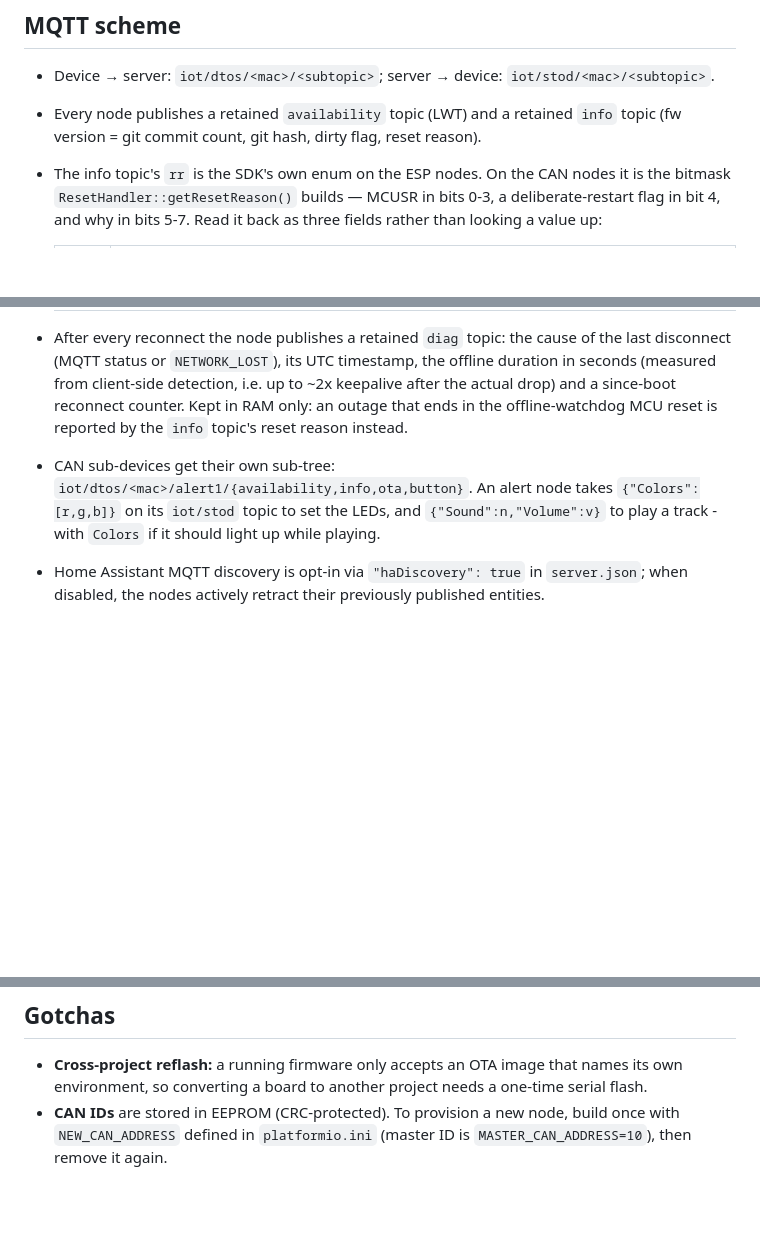
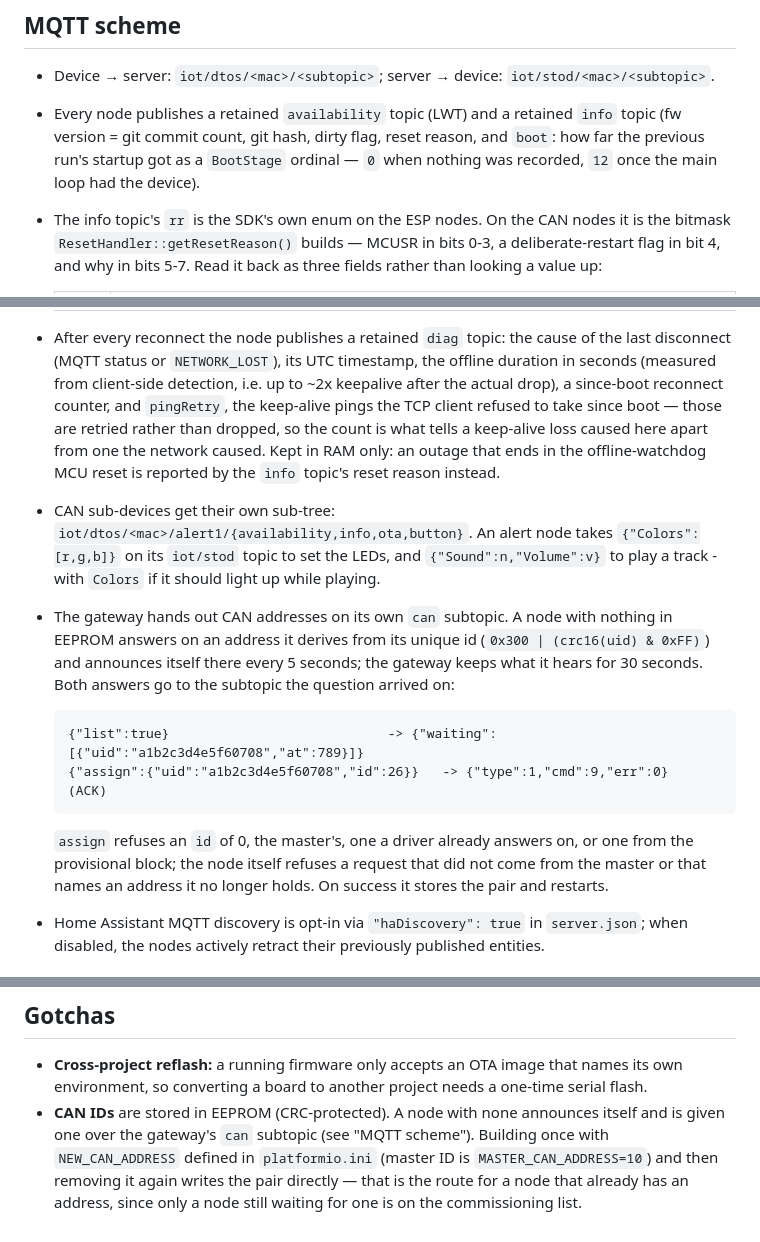
Before and after one commit to MrNoname3/CanSystems, a Markdown page: README.md, 3 parts joined by grey strips. Drawn GitHub-style; blank space fills up the shorter version.

Commit message:
docs(readme): describe the CAN commissioning interface and two missing fields
The gateway's `can` subtopic - where a node that has no address is given one -
was not in the MQTT scheme at all, and the Gotchas still named a
NEW_CAN_ADDRESS build as the only way to provision a node. That build is now
described as what it is: the route for a node that already has an address.

The info topic's `boot` and the diag topic's `pingRetry` are published and
meant to stay stable, but neither was in the field list.

````diff
--- a/README.md
+++ b/README.md
@@ -60,7 +60,9 @@ The `nanoatmega328_bootloader_*` environments only burn the urboot bootloader an
 
 - Device → server: `iot/dtos/<mac>/<subtopic>`; server → device: `iot/stod/<mac>/<subtopic>`.
 - Every node publishes a retained `availability` topic (LWT) and a retained `info` topic
-  (fw version = git commit count, git hash, dirty flag, reset reason).
+  (fw version = git commit count, git hash, dirty flag, reset reason, and `boot`: how far the
+  previous run's startup got as a `BootStage` ordinal — `0` when nothing was recorded, `12` once
+  the main loop had the device).
 - The info topic's `rr` is the SDK's own enum on the ESP nodes. On the CAN nodes it is the
   bitmask `ResetHandler::getResetReason()` builds — MCUSR in bits 0-3, a deliberate-restart flag
   in bit 4, and why in bits 5-7. Read it back as three fields rather than looking a value up:
@@ -73,11 +75,27 @@ The `nanoatmega328_bootloader_*` environments only burn the urboot bootloader an
 - After every reconnect the node publishes a retained `diag` topic: the cause of the last
   disconnect (MQTT status or `NETWORK_LOST`), its UTC timestamp, the offline duration in
   seconds (measured from client-side detection, i.e. up to ~2x keepalive after the actual
-  drop) and a since-boot reconnect counter. Kept in RAM only: an outage that ends in the
-  offline-watchdog MCU reset is reported by the `info` topic's reset reason instead.
+  drop), a since-boot reconnect counter, and `pingRetry`, the keep-alive pings the TCP client
+  refused to take since boot — those are retried rather than dropped, so the count is what tells
+  a keep-alive loss caused here apart from one the network caused. Kept in RAM only: an outage
+  that ends in the offline-watchdog MCU reset is reported by the `info` topic's reset reason
+  instead.
 - CAN sub-devices get their own sub-tree: `iot/dtos/<mac>/alert1/{availability,info,ota,button}`.
   An alert node takes `{"Colors":[r,g,b]}` on its `iot/stod` topic to set the LEDs, and
   `{"Sound":n,"Volume":v}` to play a track - with `Colors` if it should light up while playing.
+- The gateway hands out CAN addresses on its own `can` subtopic. A node with nothing in EEPROM
+  answers on an address it derives from its unique id (`0x300 | (crc16(uid) & 0xFF)`) and
+  announces itself there every 5 seconds; the gateway keeps what it hears for 30 seconds. Both
+  answers go to the subtopic the question arrived on:
+
+  ```
+  {"list":true}                            -> {"waiting":[{"uid":"a1b2c3d4e5f60708","at":789}]}
+  {"assign":{"uid":"a1b2c3d4e5f60708","id":26}}   -> {"type":1,"cmd":9,"err":0}   (ACK)
+  ```
+
+  `assign` refuses an `id` of 0, the master's, one a driver already answers on, or one from the
+  provisional block; the node itself refuses a request that did not come from the master or that
+  names an address it no longer holds. On success it stores the pair and restarts.
 - Home Assistant MQTT discovery is opt-in via `"haDiscovery": true` in `server.json`;
   when disabled, the nodes actively retract their previously published entities.
 
@@ -225,6 +243,8 @@ Exit code is 0 only on a fully clean run (~5 minutes).
 
 - **Cross-project reflash:** a running firmware only accepts an OTA image that names its own
   environment, so converting a board to another project needs a one-time serial flash.
-- **CAN IDs** are stored in EEPROM (CRC-protected). To provision a new node, build once with
-  `NEW_CAN_ADDRESS` defined in `platformio.ini` (master ID is `MASTER_CAN_ADDRESS=10`), then
-  remove it again.
+- **CAN IDs** are stored in EEPROM (CRC-protected). A node with none announces itself and is
+  given one over the gateway's `can` subtopic (see "MQTT scheme"). Building once with
+  `NEW_CAN_ADDRESS` defined in `platformio.ini` (master ID is `MASTER_CAN_ADDRESS=10`) and then
+  removing it again writes the pair directly — that is the route for a node that already has an
+  address, since only a node still waiting for one is on the commissioning list.
````
